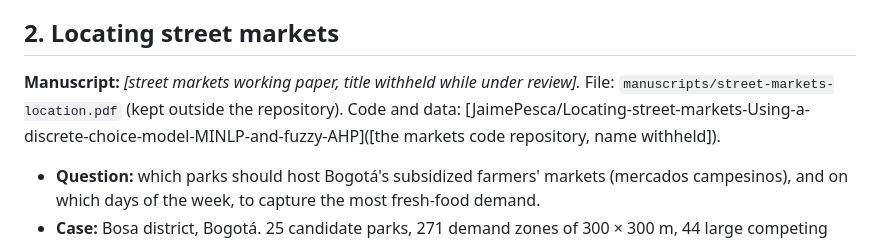
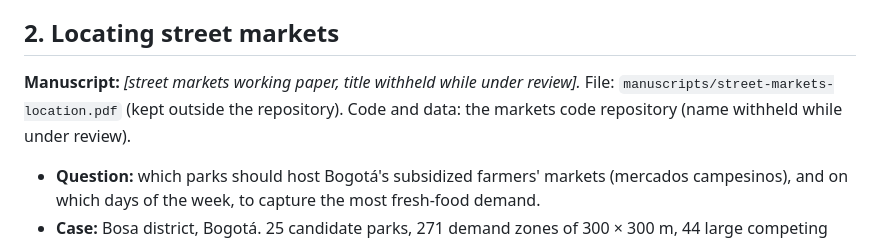
Before and after one commit to JaimePesca/Educational_Resources_Optimization, a Markdown page: materials/research-cases.md, the part around the change. GitHub-like rendering.

```diff
--- a/materials/research-cases.md
+++ b/materials/research-cases.md
@@ -13,7 +13,7 @@ Short briefs of the four applied cases. Each one has a page on the site (`site/r
 
 ## 2. Locating street markets
 
-**Manuscript:** *[street markets working paper, title withheld while under review].* File: `manuscripts/street-markets-location.pdf` (kept outside the repository). Code and data: [JaimePesca/Locating-street-markets-Using-a-discrete-choice-model-MINLP-and-fuzzy-AHP]([the markets code repository, name withheld]).
+**Manuscript:** *[street markets working paper, title withheld while under review].* File: `manuscripts/street-markets-location.pdf` (kept outside the repository). Code and data: the markets code repository (name withheld while under review).
 
 - **Question:** which parks should host Bogotá's subsidized farmers' markets (mercados campesinos), and on which days of the week, to capture the most fresh-food demand.
 - **Case:** Bosa district, Bogotá. 25 candidate parks, 271 demand zones of 300 × 300 m, 44 large competing retailers plus an aggregated "others" option, walking-distance buffer of 750 m in the base case.
```
Also changed, not shown: materials/outreach/README.md (+1 -1 lines).
